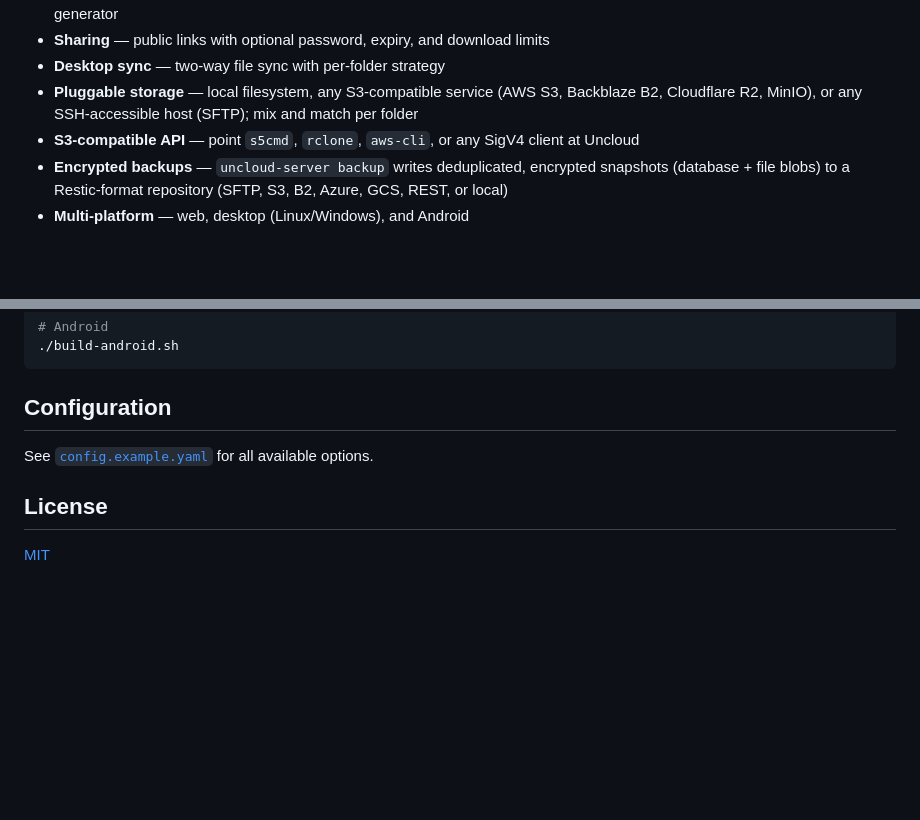
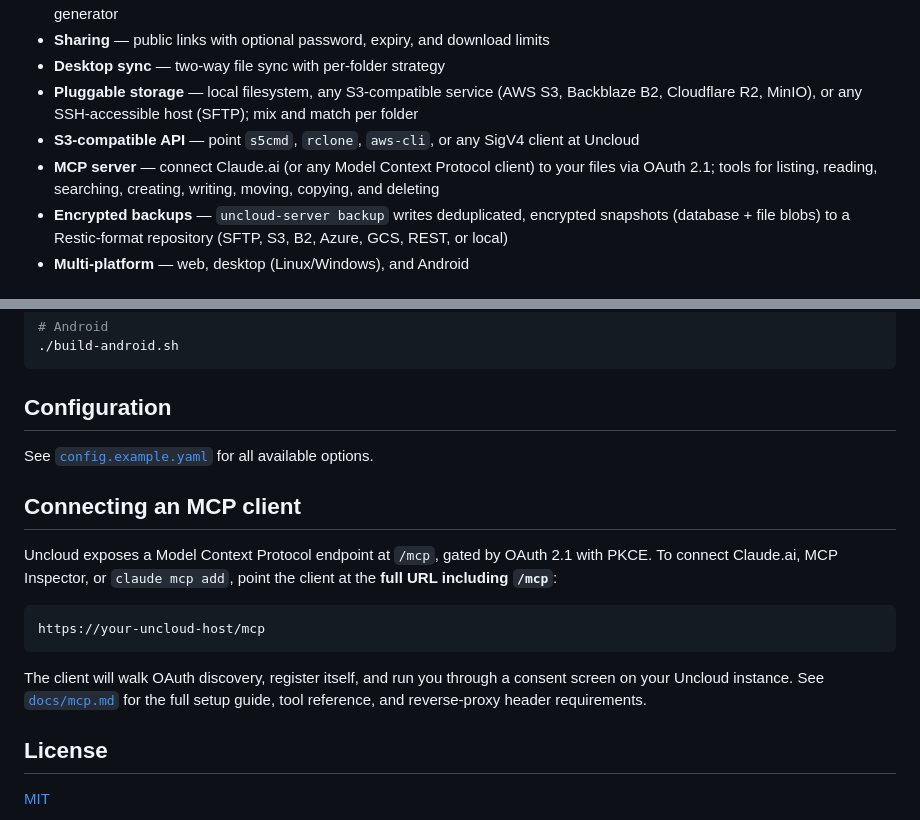
Before and after one commit to decaychain/uncloud, a Markdown page: README.md, 2 parts joined by grey strips. GitHub-like rendering; blank space fills up the shorter version.

````diff
--- a/README.md
+++ b/README.md
@@ -15,6 +15,7 @@ Self-hosted personal cloud storage. Manage your files, photos, and music from an
 - **Desktop sync** — two-way file sync with per-folder strategy
 - **Pluggable storage** — local filesystem, any S3-compatible service (AWS S3, Backblaze B2, Cloudflare R2, MinIO), or any SSH-accessible host (SFTP); mix and match per folder
 - **S3-compatible API** — point `s5cmd`, `rclone`, `aws-cli`, or any SigV4 client at Uncloud
+- **MCP server** — connect Claude.ai (or any Model Context Protocol client) to your files via OAuth 2.1; tools for listing, reading, searching, creating, writing, moving, copying, and deleting
 - **Encrypted backups** — `uncloud-server backup` writes deduplicated, encrypted snapshots (database + file blobs) to a Restic-format repository (SFTP, S3, B2, Azure, GCS, REST, or local)
 - **Multi-platform** — web, desktop (Linux/Windows), and Android
 
@@ -117,6 +118,21 @@ cargo run -p uncloud-server
 
 See [`config.example.yaml`](config.example.yaml) for all available options.
 
+## Connecting an MCP client
+
+Uncloud exposes a Model Context Protocol endpoint at `/mcp`, gated by
+OAuth 2.1 with PKCE. To connect Claude.ai, MCP Inspector, or
+`claude mcp add`, point the client at the **full URL including `/mcp`**:
+
+```
+https://your-uncloud-host/mcp
+```
+
+The client will walk OAuth discovery, register itself, and run you
+through a consent screen on your Uncloud instance. See
+[`docs/mcp.md`](docs/mcp.md) for the full setup guide, tool reference,
+and reverse-proxy header requirements.
+
 ## License
 
 [MIT](LICENSE)
````
Also changed, not shown: docs/mcp.md (+58 -3 lines).
